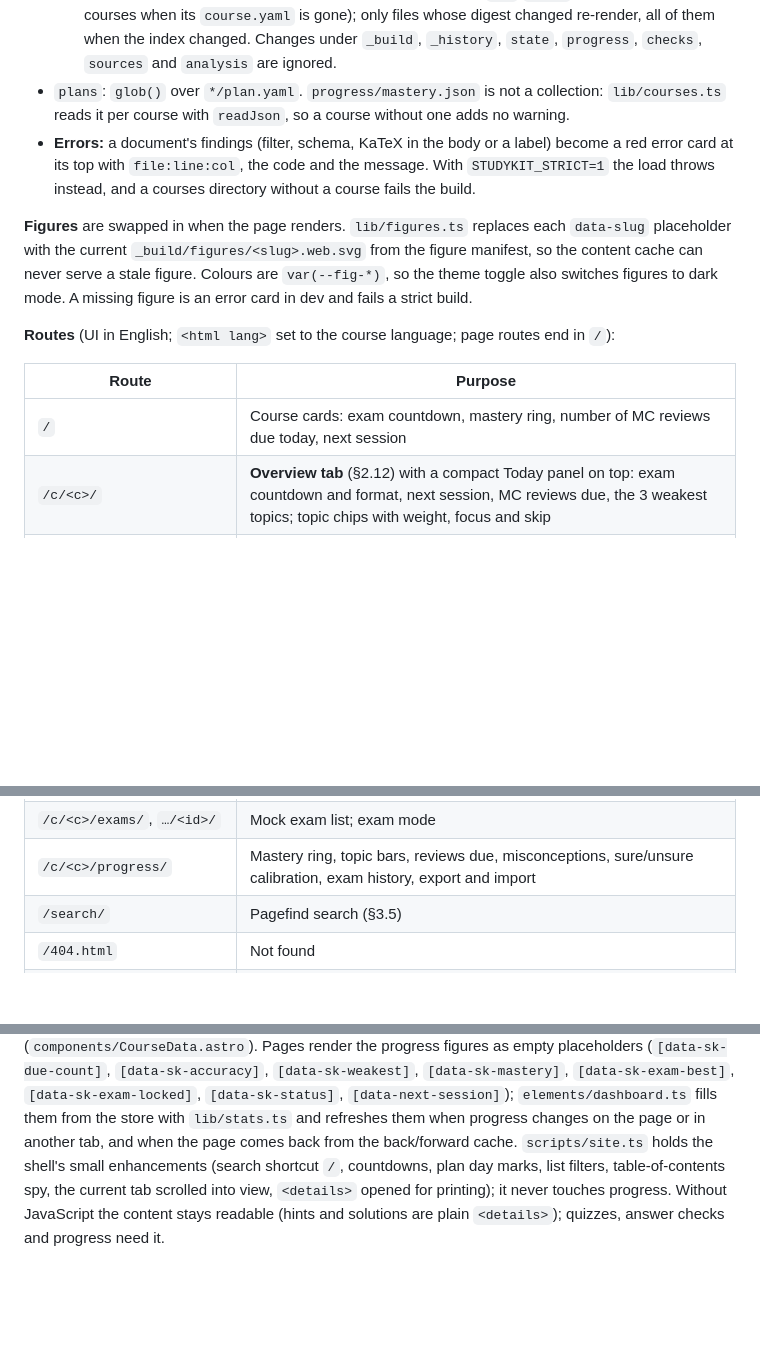
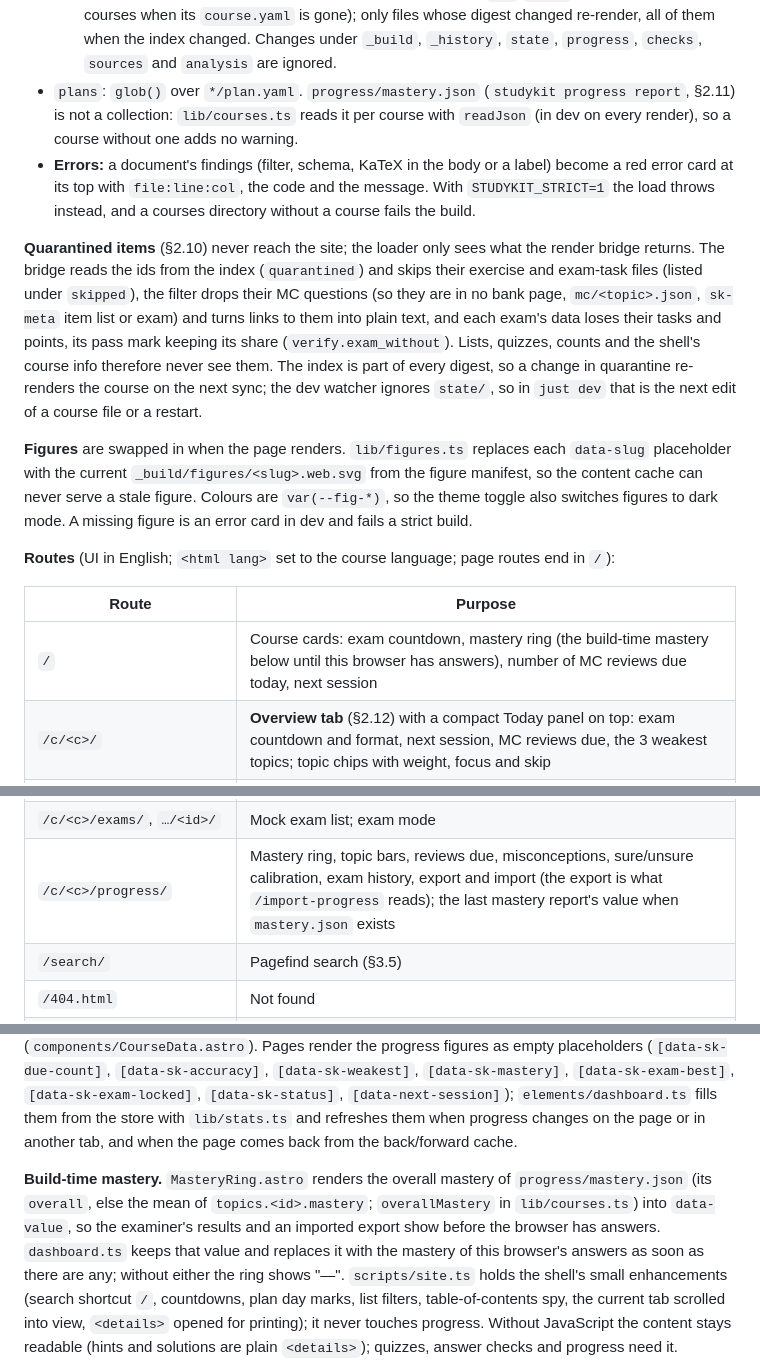
Before and after one commit to SemperParatusGithub/study-kit, a Markdown page: docs/architecture.md, 3 parts joined by grey strips. Rendered like a GitHub page; blank space fills up the shorter version.

Commit message:
docs(spec): describe quarantine and build-time mastery on the site

```diff
--- a/docs/architecture.md
+++ b/docs/architecture.md
@@ -942,8 +942,18 @@ title: Überblick
   5. It replaces each `<sk-math>` with `katex.renderToString(tex, {displayMode, throwOnError: true, strict: 'error', trust: false})` (`lib/katex.ts`), and renders the inline math of the frontmatter labels (answer labels, rubric criteria, objectives) into `labels`.
   6. It stores `{id: '<course>/<rel>', data, rendered: {html, metadata: {headings}}}`, with the bridge digest behind a stamp of the loader version, the KaTeX version and a hash of the loader's own sources (`loaders/pandoc.ts`, `lib/katex.ts`, `lib/html.ts`, `lib/findings.ts`), so a change to any of them re-renders everything.
   7. In dev the watcher re-syncs a course 150 ms after one of its `.md`/`.yaml` files changes (all courses when its `course.yaml` is gone); only files whose digest changed re-render, all of them when the index changed. Changes under `_build`, `_history`, `state`, `progress`, `checks`, `sources` and `analysis` are ignored.
-- `plans`: `glob()` over `*/plan.yaml`. `progress/mastery.json` is not a collection: `lib/courses.ts` reads it per course with `readJson`, so a course without one adds no warning.
+- `plans`: `glob()` over `*/plan.yaml`. `progress/mastery.json` (`studykit progress report`, §2.11) is not a collection: `lib/courses.ts` reads it per course with `readJson` (in dev on every render), so a course without one adds no warning.
 - **Errors:** a document's findings (filter, schema, KaTeX in the body or a label) become a red error card at its top with `file:line:col`, the code and the message. With `STUDYKIT_STRICT=1` the load throws instead, and a courses directory without a course fails the build.
+
+**Quarantined items** (§2.10) never reach the site; the loader only sees what the render
+bridge returns. The bridge reads the ids from the index (`quarantined`) and skips their
+exercise and exam-task files (listed under `skipped`), the filter drops their MC questions
+(so they are in no bank page, `mc/<topic>.json`, `sk-meta` item list or exam) and turns
+links to them into plain text, and each exam's data loses their tasks and points, its pass
+mark keeping its share (`verify.exam_without`). Lists, quizzes, counts and the shell's
+course info therefore never see them. The index is part of every digest, so a change in
+quarantine re-renders the course on the next sync; the dev watcher ignores `state/`, so in
+`just dev` that is the next edit of a course file or a restart.
 
 **Figures** are swapped in when the page renders. `lib/figures.ts` replaces each `data-slug` placeholder with the current `_build/figures/<slug>.web.svg` from the figure manifest, so the content cache can never serve a stale figure. Colours are `var(--fig-*)`, so the theme toggle also switches figures to dark mode. A missing figure is an error card in dev and fails a strict build.
 
@@ -951,7 +961,7 @@ title: Überblick
 
 | Route | Purpose |
 |---|---|
-| `/` | Course cards: exam countdown, mastery ring, number of MC reviews due today, next session |
+| `/` | Course cards: exam countdown, mastery ring (the build-time mastery below until this browser has answers), number of MC reviews due today, next session |
 | `/c/<c>/` | **Overview tab** (§2.12) with a compact Today panel on top: exam countdown and format, next session, MC reviews due, the 3 weakest topics; topic chips with weight, focus and skip |
 | `/c/<c>/plan/` | Week timeline, session checkboxes, "behind schedule" banner suggesting `/regenerate <c> plan` |
 | `/c/<c>/summary/`, `…/<topic>/` | Chapter list in teaching order; reading view (max 70ch, sticky table of contents), objectives, `src:` links, "Test yourself" quiz |
@@ -961,7 +971,7 @@ title: Überblick
 | `/c/<c>/mc/<topic>.json` | Static endpoint `{topic, title, questions: [{id, type, difficulty, topic, h, html}]}` with pre-rendered question HTML, loaded by `<sk-quiz>` |
 | `/c/<c>/cheatsheet/` | Web view in CSS columns, plus a "PDF · size" link and a badge with the page count of the built PDF against the manifest's `max_pages` (`min(3, course.cheatsheet.max_pages, frontmatter max_pages)`): "n / max pages", with "· over the limit" when exceeded, and the density's font size as its tooltip; "PDF not built yet · limit max pages" without a manifest entry |
 | `/c/<c>/exams/`, `…/<id>/` | Mock exam list; exam mode |
-| `/c/<c>/progress/` | Mastery ring, topic bars, reviews due, misconceptions, sure/unsure calibration, exam history, export and import |
+| `/c/<c>/progress/` | Mastery ring, topic bars, reviews due, misconceptions, sure/unsure calibration, exam history, export and import (the export is what `/import-progress` reads); the last mastery report's value when `mastery.json` exists |
 | `/search/` | Pagefind search (§3.5) |
 | `/404.html` | Not found |
 | `/c/<c>/pdf/<file>` | Static endpoint serving `_build/pdf/<file>` byte for byte, inline as `application/pdf`, for every document in `_build/pdf/manifest.json` (`lib/pdf.ts`). A document that is not built, or whose entry or file is broken (a build warning), has no route and no link. Local only; `dist` is gitignored. |
@@ -977,7 +987,14 @@ figures as empty placeholders (`[data-sk-due-count]`, `[data-sk-accuracy]`,
 `[data-sk-weakest]`, `[data-sk-mastery]`, `[data-sk-exam-best]`, `[data-sk-exam-locked]`, `[data-sk-status]`,
 `[data-next-session]`); `elements/dashboard.ts` fills them from the store with `lib/stats.ts`
 and refreshes them when progress changes on the page or in another tab, and when the page
-comes back from the back/forward cache. `scripts/site.ts` holds the shell's small
+comes back from the back/forward cache.
+
+**Build-time mastery.** `MasteryRing.astro` renders the overall mastery of
+`progress/mastery.json` (its `overall`, else the mean of `topics.<id>.mastery`;
+`overallMastery` in `lib/courses.ts`) into `data-value`, so the examiner's results and an
+imported export show before the browser has answers. `dashboard.ts` keeps that value and
+replaces it with the mastery of this browser's answers as soon as there are any; without
+either the ring shows "—". `scripts/site.ts` holds the shell's small
 enhancements (search shortcut `/`, countdowns, plan day marks, list filters, table-of-contents
 spy, the current tab scrolled into view, `<details>` opened for printing); it never touches
 progress. Without JavaScript the content stays readable (hints and solutions are plain
```
